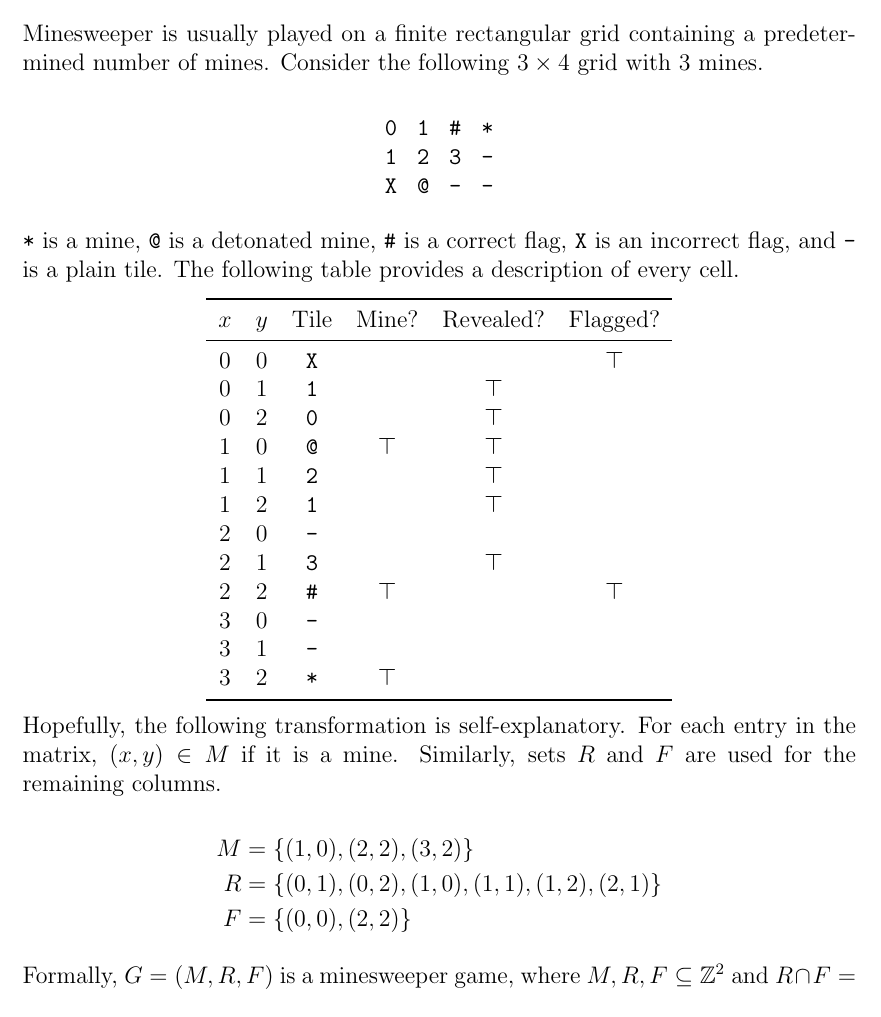
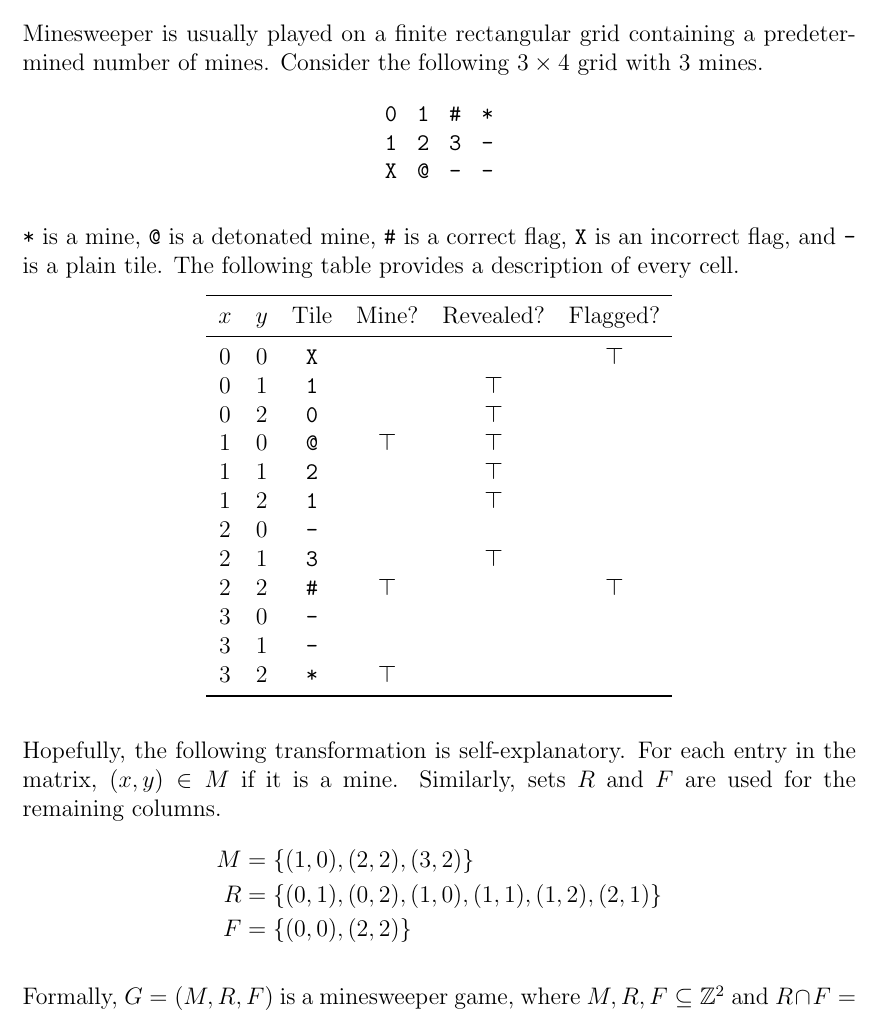
Before and after one commit to peppermintpatty5/cpp-mines, a LaTeX document (docs/mines.tex): part of page 2 of 2, cut so that both start at the same text. Compiled offline with pdfLaTeX.

Commit message:
Fix paragraph spacing

```diff
--- a/docs/mines.tex
+++ b/docs/mines.tex
@@ -53,14 +52,13 @@ The following table provides a description of every cell.
         3     & 0     & \texttt{-}  &           &           &           \\
         3     & 1     & \texttt{-}  &           &           &           \\
         3     & 2     & \texttt{*}  & \(\top \) &           &           \\
-        \bottomrule
+        \bottomrule                                                     \\
     \end{tabular}
 \end{center}
 
 Hopefully, the following transformation is self-explanatory.
 For each entry in the matrix, \((x, y) \in M\) if it is a mine.
 Similarly, sets \(R\) and \(F\) are used for the remaining columns.
-
 \[
     \begin{aligned}
         M & = \{(1, 0), (2, 2), (3, 2)\}                         \\
```
Also changed, not shown: docs/mines.tex (1 more changed lines).
